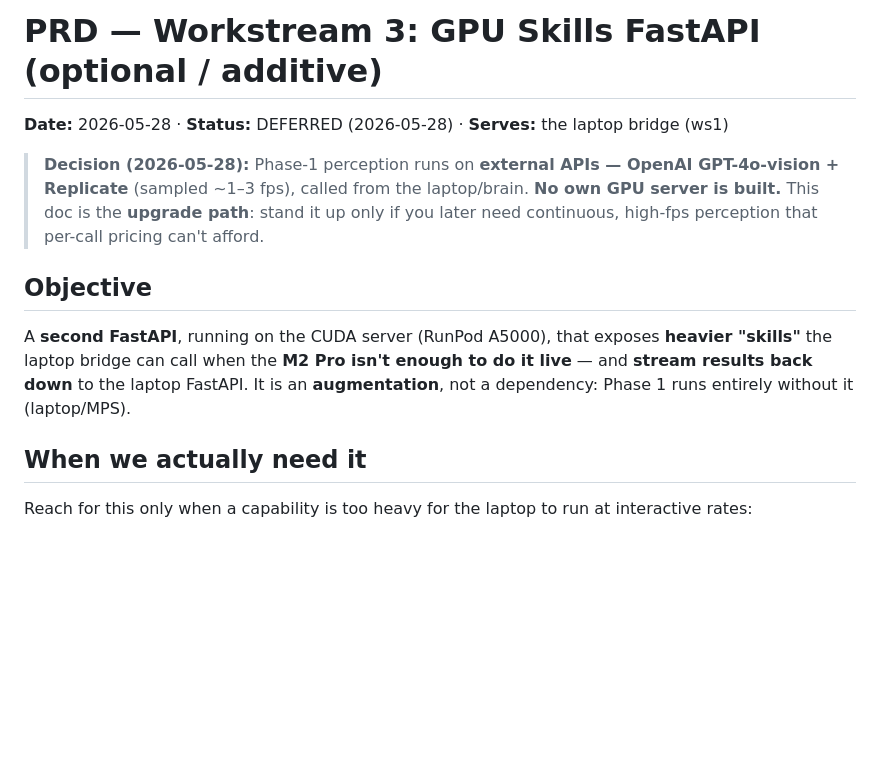
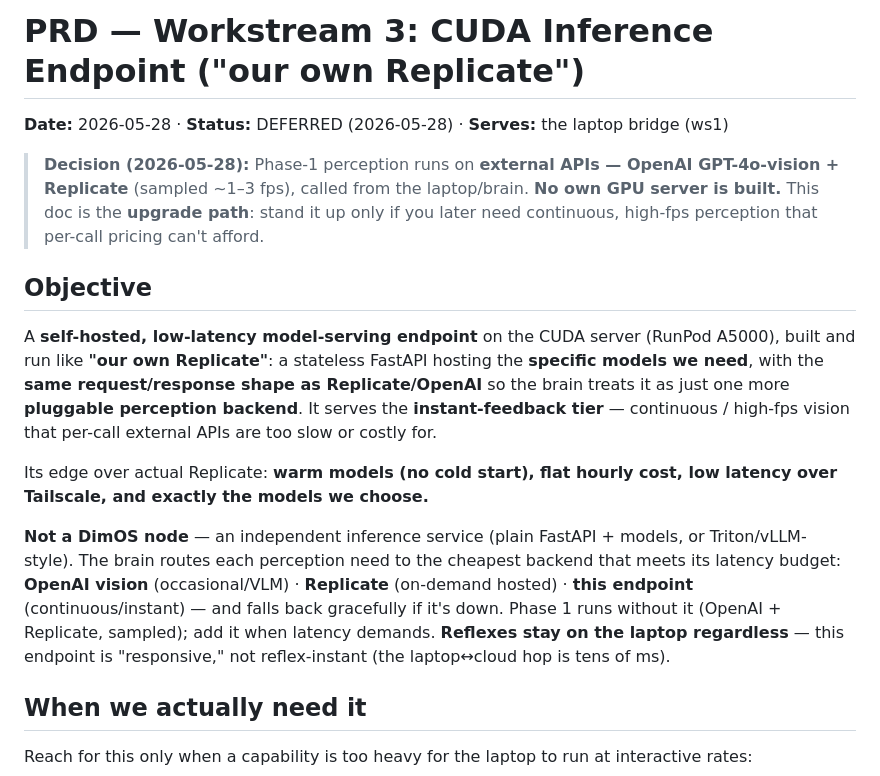
Before and after one commit to tensorkithq/wander, a Markdown page: prd/03-gpu-skills-server.md, the part around the change. Rendered like a GitHub page; blank space fills up the shorter version.

```diff
--- a/prd/03-gpu-skills-server.md
+++ b/prd/03-gpu-skills-server.md
@@ -1,4 +1,4 @@
-# PRD — Workstream 3: GPU Skills FastAPI (optional / additive)
+# PRD — Workstream 3: CUDA Inference Endpoint ("our own Replicate")
 
 **Date:** 2026-05-28 · **Status:** DEFERRED (2026-05-28) · **Serves:** the laptop bridge (ws1)
 
@@ -8,10 +8,21 @@
 > that per-call pricing can't afford.
 
 ## Objective
-A **second FastAPI**, running on the CUDA server (RunPod A5000), that exposes **heavier "skills"**
-the laptop bridge can call when the **M2 Pro isn't enough to do it live** — and **stream results
-back down** to the laptop FastAPI. It is an **augmentation**, not a dependency: Phase 1 runs entirely
-without it (laptop/MPS).
+A **self-hosted, low-latency model-serving endpoint** on the CUDA server (RunPod A5000), built and
+run like **"our own Replicate"**: a stateless FastAPI hosting the **specific models we need**, with
+the **same request/response shape as Replicate/OpenAI** so the brain treats it as just one more
+**pluggable perception backend**. It serves the **instant-feedback tier** — continuous / high-fps
+vision that per-call external APIs are too slow or costly for.
+
+Its edge over actual Replicate: **warm models (no cold start), flat hourly cost, low latency over
+Tailscale, and exactly the models we choose.**
+
+**Not a DimOS node** — an independent inference service (plain FastAPI + models, or Triton/vLLM-style).
+The brain routes each perception need to the cheapest backend that meets its latency budget:
+**OpenAI vision** (occasional/VLM) · **Replicate** (on-demand hosted) · **this endpoint**
+(continuous/instant) — and falls back gracefully if it's down. Phase 1 runs without it (OpenAI +
+Replicate, sampled); add it when latency demands. **Reflexes stay on the laptop regardless** — this
+endpoint is "responsive," not reflex-instant (the laptop↔cloud hop is tens of ms).
 
 ## When we actually need it
 Reach for this only when a capability is too heavy for the laptop to run at interactive rates:
```
Also changed, not shown: prd/README.md (+3 -1 lines).
